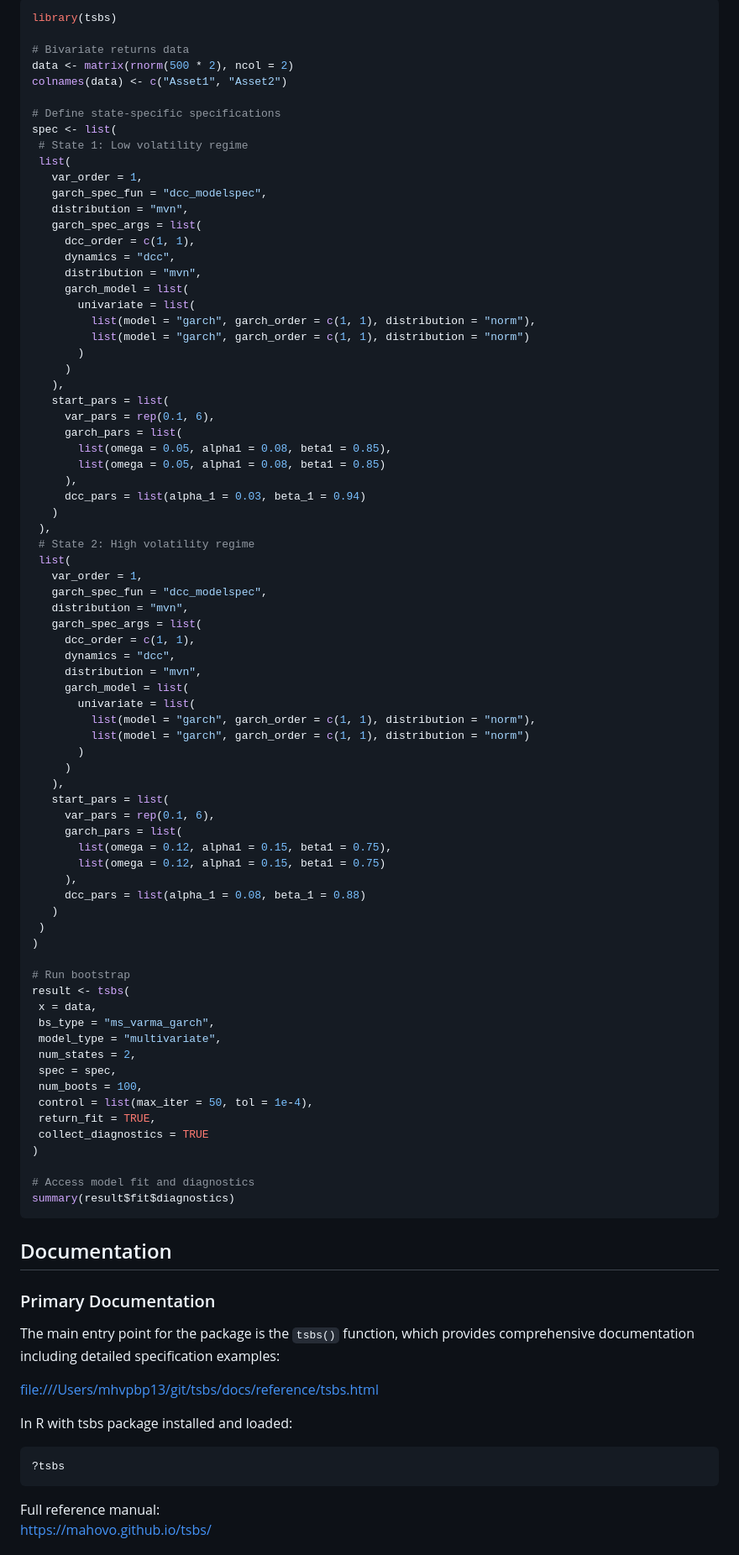
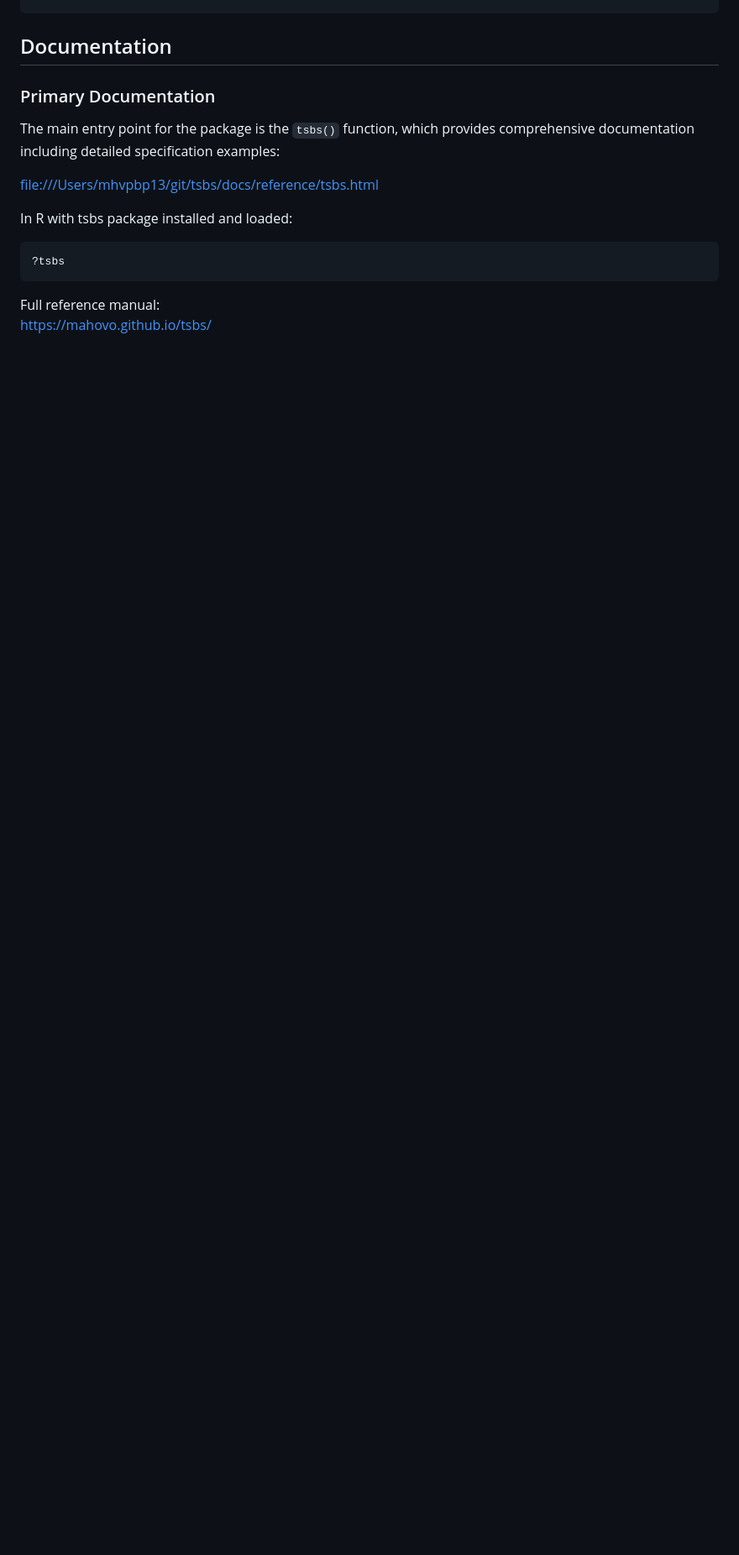
Before and after one commit to mahovo/tsbs, a Markdown page: README.md, the part around one of its changes. Shown at 84% size. Rendered like a GitHub page; blank space fills up the shorter version.

Commit message:
Update README
Removed MS-VARMA-GARCH section including outdated note that only DCC is supported.

````diff
--- a/README.md
+++ b/README.md
@@ -66,79 +52,3 @@ The MS-VARMA-GARCH bootstrap is designed for financial time series exhibiting bo
-```r
-library(tsbs)
-
-# Bivariate returns data
-data <- matrix(rnorm(500 * 2), ncol = 2)
-colnames(data) <- c("Asset1", "Asset2")
-
-# Define state-specific specifications
-spec <- list(
- # State 1: Low volatility regime
- list(
-   var_order = 1,
-   garch_spec_fun = "dcc_modelspec",
-   distribution = "mvn",
-   garch_spec_args = list(
-     dcc_order = c(1, 1),
-     dynamics = "dcc",
-     distribution = "mvn",
-     garch_model = list(
-       univariate = list(
-         list(model = "garch", garch_order = c(1, 1), distribution = "norm"),
-         list(model = "garch", garch_order = c(1, 1), distribution = "norm")
-       )
-     )
-   ),
-   start_pars = list(
-     var_pars = rep(0.1, 6),
-     garch_pars = list(
-       list(omega = 0.05, alpha1 = 0.08, beta1 = 0.85),
-       list(omega = 0.05, alpha1 = 0.08, beta1 = 0.85)
-     ),
-     dcc_pars = list(alpha_1 = 0.03, beta_1 = 0.94)
-   )
- ),
- # State 2: High volatility regime
- list(
-   var_order = 1,
-   garch_spec_fun = "dcc_modelspec",
-   distribution = "mvn",
-   garch_spec_args = list(
-     dcc_order = c(1, 1),
-     dynamics = "dcc",
-     distribution = "mvn",
-     garch_model = list(
-       univariate = list(
-         list(model = "garch", garch_order = c(1, 1), distribution = "norm"),
-         list(model = "garch", garch_order = c(1, 1), distribution = "norm")
-       )
-     )
-   ),
-   start_pars = list(
-     var_pars = rep(0.1, 6),
-     garch_pars = list(
-       list(omega = 0.12, alpha1 = 0.15, beta1 = 0.75),
-       list(omega = 0.12, alpha1 = 0.15, beta1 = 0.75)
-     ),
-     dcc_pars = list(alpha_1 = 0.08, beta_1 = 0.88)
-   )
- )
-)
-
-# Run bootstrap
-result <- tsbs(
- x = data,
- bs_type = "ms_varma_garch",
- model_type = "multivariate",
- num_states = 2,
- spec = spec,
- num_boots = 100,
- control = list(max_iter = 50, tol = 1e-4),
- return_fit = TRUE,
- collect_diagnostics = TRUE
-)
-
-# Access model fit and diagnostics
-summary(result$fit$diagnostics)
 ```
 
 ## Documentation
````
Also changed, not shown: other parts of README.md (+0 -14 lines).
